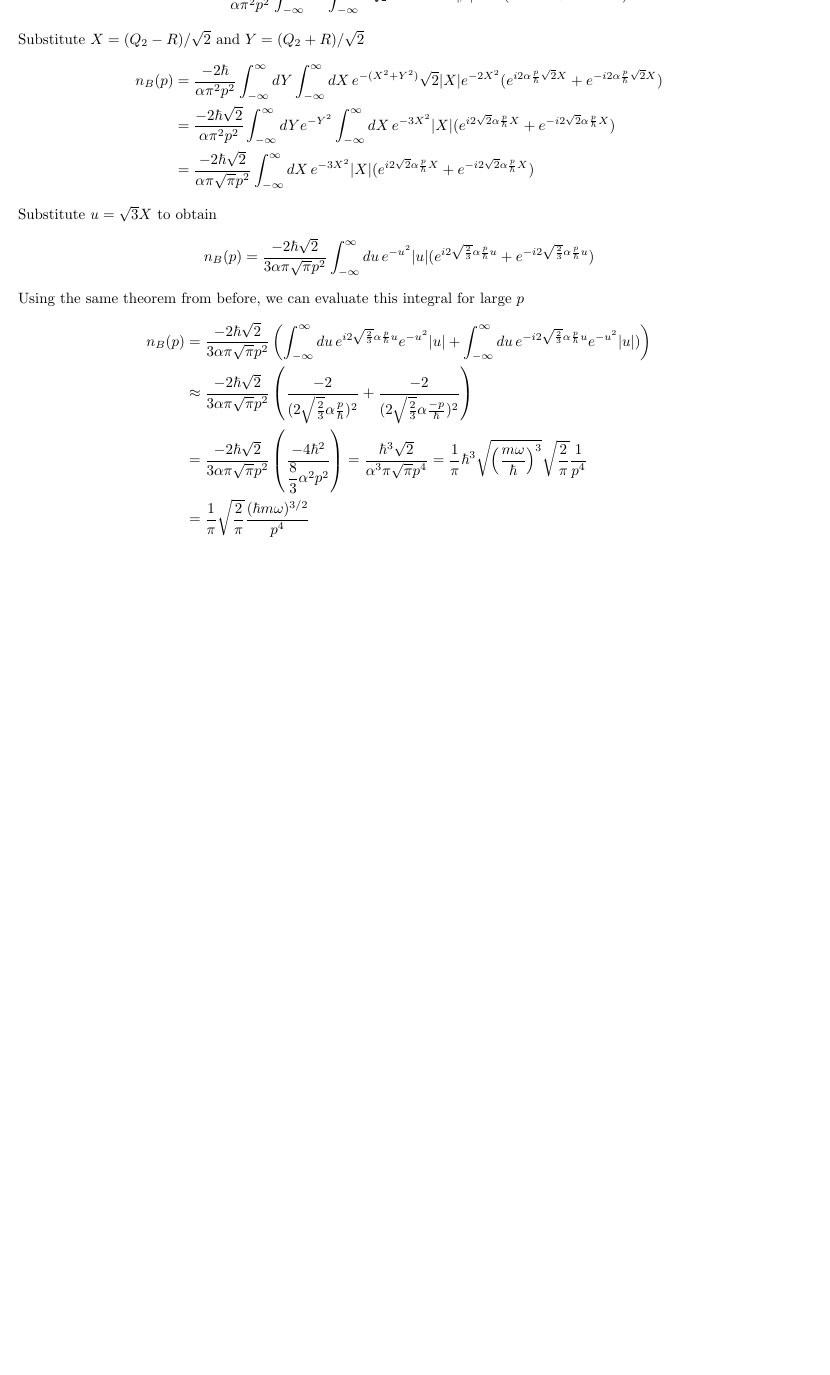
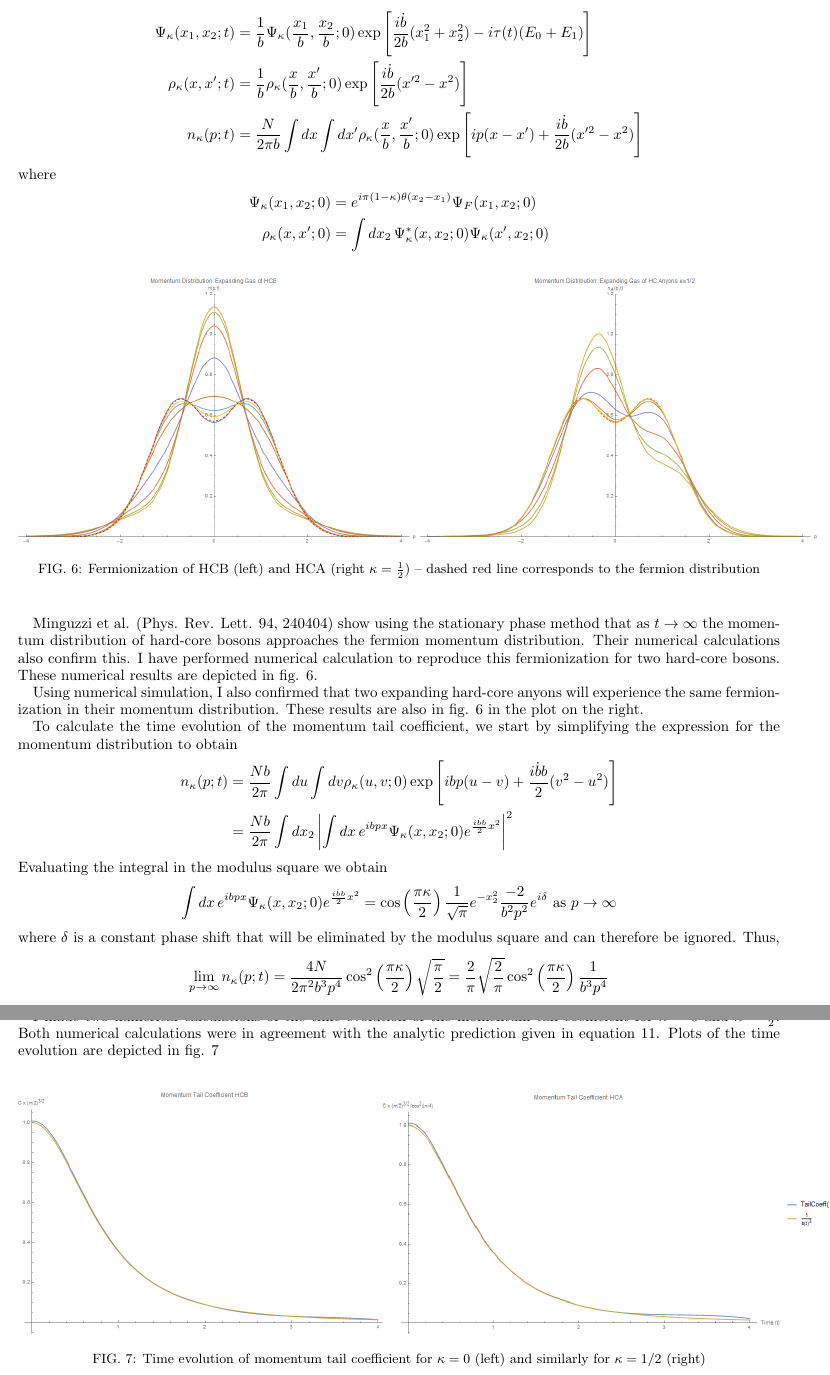
Before and after one commit to TimSkaras/UltraColdAtoms, a LaTeX paper (Notes/two_hardcore_anyon.tex): part of page 7 of 7 before the commit and two parts of pages 9 and 10 of 10 after it, the two joined at a grey line, cut at the place of the change, the shorter picture padded with empty space. Compiled offline with pdfLaTeX.

Commit message:
Reorganized files and updated LaTeX notes

```diff
--- a/two_hardcore_anyon.tex
+++ b/Notes/two_hardcore_anyon.tex
@@ -172 +268,38 @@ We can use results from Rahman \footnotemark
+\begin{align*}
+\Psi_{\kappa}(x_{1}, x_{2}; t) & =
+\frac{1}{b} \Psi_{\kappa}(\frac{x_{1}}{b}, \frac{x_{2}}{b}; 0)
+\exp \left[ \frac{i \dot{b}}{2 b} (x_{1}^2 + x_{2}^2) - i \tau(t) (E_0 + E_1) \right]\\
+\rho_{\kappa}(x, x'; t) & = \frac{1}{b} \rho_{\kappa}(\frac{x}{b}, \frac{x'}{b}; 0)
+\exp \left[ \frac{i \dot{b}}{2 b} (x'^2 - x^2) \right]\\
+n_{\kappa}(p ; t) & = \dfrac{N}{2\pi b} \int dx \int dx'
+\rho_{\kappa}(\frac{x}{b}, \frac{x'}{b}; 0)
+\exp \left[ip(x - x') +	 \frac{i \dot{b}}{2 b} (x'^2 - x^2) \right]
+\end{align*}
+where
+\begin{align*}
+\Psi_{\kappa}(x_{1}, x_{2}; 0) & =
+e^{i \pi (1 - \kappa) \theta(x_{2} - x_{1})} \Psi_{F}(x_{1}, x_{2}; 0)\\
+\rho_{\kappa}(x, x'; 0) & = \int dx_2 \, \Psi_{\kappa}^*(x,x_2; 0) \Psi_\kappa(x',x_2; 0)
+\end{align*}
+
+\begin{center}
+\begin{figure}[h!]
+	\includegraphics[scale=.43]{"../Plots/MomDistExpandingPair"}
+	\caption{Fermionization of HCB (left) and HCA (right $\kappa = \frac{1}{2}$) -- dashed red line corresponds to the fermion distribution}
+	\label{fig:HCBFermionizationPair}
+\end{figure}
+\end{center}
+
+Minguzzi et al. (Phys. Rev. Lett. 94, 240404) show using the stationary phase method that as $t \rightarrow \infty$ the momentum distribution of hard-core bosons approaches the fermion momentum distribution. Their numerical calculations also confirm this. I have performed numerical calculation to reproduce this fermionization for two hard-core bosons. These numerical results are depicted in fig. \ref{fig:HCBFermionizationPair}.
+
+Using numerical simulation, I also confirmed that two expanding hard-core anyons will experience the same fermionization in their momentum distribution. These results are also in fig. \ref{fig:HCBFermionizationPair} in the plot on the right.
+
+To calculate the time evolution of the momentum tail coefficient, we start by simplifying the expression for the momentum distribution to obtain
+\begin{align*}
+n_{\kappa}(p ; t) & = \dfrac{N b}{2\pi} \int du \int dv
+\rho_{\kappa}(u, v; 0)
+\exp \left[ibp(u - v) +	 \frac{i \dot{b}b}{2 } (v^2 - u^2) \right]\\
+& = \dfrac{N b}{2\pi} \int dx_{2} \left| \int dx \, e^{ibpx} \Psi_{\kappa}(x, x_{2}; 0) e^{\frac{i \dot{b}b}{2} x^2}\right|^2
+\end{align*}
 %
+Evaluating the integral in the modulus square we obtain
@@ -187,2 +306,6 @@ To evaluate the transforms of $F_{1}(r)$ and $F_{2}(r)$, we need only use the fa
 %
 \begin{align*}
+\int dx \, e^{ibpx} \Psi_{\kappa}(x, x_{2}; 0) e^{\frac{i \dot{b}b}{2} x^2}
+= \cos\left(\frac{\pi \kappa}{2}\right)
+\frac{1}{\sqrt{\pi}} e^{- x_{2}^2} \frac{-2}{b^2 p^2} e^{i \delta}
+\text{	as } p \rightarrow \infty
@@ -204,36 +313,6 @@ returning to the momentum distribution then,
-n_{B}(p) & = \dfrac{- 2\hbar }{\alpha \pi^2 p^2} \int_{-\infty}^{\infty} dR \int_{-\infty}^{\infty} dQ_{2} \,  e^{-(R^2 + Q_{2}^{2})} |\beta| e^{-\beta^2} (e^{i 2\alpha \frac{p}{\hbar} \beta} + e^{-i 2\alpha \frac{p}{\hbar} \beta}) \\
-& = \dfrac{-2 \hbar }{\alpha \pi^2 p^2} \int_{-\infty}^{\infty} dR \int_{-\infty}^{\infty} dQ_{2} \,  e^{-(R^2 + Q_{2}^{2})} |\beta| e^{-\beta^2} (e^{i 2\alpha \frac{p}{\hbar} \beta} + e^{-i 2\alpha \frac{p}{\hbar} \beta})
-\end{align*}
-%
-Substitute $X = (Q_{2} - R)/\sqrt{2}$ and $Y = (Q_2 + R)/ \sqrt{2}$
-%
-\begin{align*}
-n_{B}(p) & = \dfrac{-2 \hbar }{\alpha \pi^2 p^2} \int_{-\infty}^{\infty} dY \int_{-\infty}^{\infty} dX \,  e^{-(X^2 + Y^{2})} \sqrt{2}|X| e^{-2 X^2} (e^{i 2\alpha \frac{p}{\hbar} \sqrt{2}X} + e^{-i 2\alpha \frac{p}{\hbar} \sqrt{2}X})\\
-& = \dfrac{-2 \hbar \sqrt{2}}{\alpha \pi^2 p^2} \int_{-\infty}^{\infty} dY e^{-Y^2}\int_{-\infty}^{\infty} dX \,  e^{-3 X^2} |X| (e^{i 2 \sqrt{2}\alpha \frac{p}{\hbar}X} + e^{-i 2 \sqrt{2}\alpha \frac{p}{\hbar} X})\\
-& = \dfrac{-2 \hbar \sqrt{2}}{\alpha \pi \sqrt{\pi} p^2} \int_{-\infty}^{\infty} dX \,  e^{-3 X^2} |X| (e^{i 2 \sqrt{2}\alpha \frac{p}{\hbar} X} + e^{-i 2 \sqrt{2}\alpha \frac{p}{\hbar} X})
-\end{align*}
-%
-Substitute $u = \sqrt{3} X$ to obtain
-%
+where $\delta$ is a constant phase shift that will be eliminated by the modulus square and can therefore be ignored. Thus,
 \[
-n_{B}(p) = \dfrac{-2 \hbar \sqrt{ 2 }}{3\alpha \pi \sqrt{\pi} p^2} \int_{-\infty}^{\infty} du \,  e^{-u^2} |u| (e^{i 2 \sqrt{ \frac{2}{3} }\alpha \frac{p}{\hbar} u} + e^{-i 2 \sqrt{ \frac{2}{3} }\alpha \frac{p}{\hbar} u})
+\lim_{p \rightarrow \infty} n_{\kappa}(p ; t) =
+\frac{4N}{2 \pi^2 b^3 p^4} \cos^2\left(\frac{\pi \kappa}{2}\right) \sqrt{\frac{\pi}{2}}
+= \frac{2}{\pi} \sqrt{\frac{2}{\pi}} \cos^2\left(\frac{\pi \kappa}{2}\right) \frac{1}{b^3 p^4}
 \]
-%
-Using the same theorem from before, we can evaluate this integral for large $p$
-\begin{align*}
-n_{B}(p) & = \dfrac{-2 \hbar \sqrt{ 2 }}{3\alpha \pi \sqrt{\pi} p^2}
-\left( \int_{-\infty}^{\infty} du \,  e^{i 2 \sqrt{ \frac{2}{3} }\alpha \frac{p}{\hbar} u} e^{-u^2} |u| + \int_{-\infty}^{\infty} du \,  e^{-i 2 \sqrt{ \frac{2}{3} }\alpha \frac{p}{\hbar} u} e^{-u^2} |u|) \right)\\
-& \approx \dfrac{-2 \hbar \sqrt{ 2 }}{3\alpha \pi \sqrt{\pi} p^2}
-\left(
-\dfrac{-2}{(2 \sqrt{ \frac{2}{3} }\alpha \frac{p}{\hbar})^2}
- + \dfrac{-2}{(2 \sqrt{ \frac{2}{3} }\alpha \frac{-p}{\hbar})^2}
-\right)\\
-& = \dfrac{-2 \hbar \sqrt{ 2 }}{3\alpha \pi \sqrt{\pi} p^2}
-\left(
-\frac{-4 \hbar^2}{\dfrac{8}{3} \alpha^2 p^2}
-\right) =
-\dfrac{\hbar^3 \sqrt{2}}{ \alpha^3 \pi \sqrt{\pi} p^4}
-=
-\dfrac{1}{\pi} \hbar^3 \sqrt{\left(\dfrac{m \omega}{\hbar}\right)^3} \sqrt{\dfrac{2}{\pi}} \dfrac{1}{p^4}\\
-& = \dfrac{1}{\pi} \sqrt{\dfrac{2}{\pi}} \dfrac{(\hbar m \omega)^{3/2}}{p^4}
-\end{align*}
@@ -240,4 +322,8 @@ n_{B}(p) & = \dfrac{-2 \hbar \sqrt{ 2 }}{3\alpha \pi \sqrt{\pi} p^2}
+\end{equation}
 
-\begin{equation}
-\therefore \lim_{p \rightarrow \infty} n_{B}(p) = \dfrac{1}{\pi} \sqrt{\dfrac{2}{\pi}} \dfrac{(\hbar m \omega)^{3/2}}{p^4}
-\end{equation}
+I made two numerical calculations of the time evolution of the momentum tail coefficient for $\kappa = 0$ and $\kappa = \frac{1}{2}$. Both numerical calculations were in agreement with the analytic prediction given in equation 11. Plots of the time evolution are depicted in fig. \ref{fig:HCATimeDepPair}
+
+\begin{center}
+\begin{figure}[h]
+	\includegraphics[scale=.44]{"../Plots/MomTailCoeffTimeDepRow"}
+	\caption{Time evolution of momentum tail coefficient for $\kappa = 0$ (left) and similarly for $\kappa = 1/2$ (right)}
```
Also changed, not shown: Notes/2018-6-10_two_anyons_in_harmonic_trap.pdf (added), Notes/2018-6-10_two_anyons_in_harmonic_trap.tex (renamed from 2018-6-10_two_anyons_in_harmonic_trap.tex), Notes/README.txt (renamed from README.txt), Notes/two_hardcore_anyon.pdf (added), Plots/AnyonCoeff.png, Plots/MomDistExpandingAG.png (added), Plots/MomDistExpandingPair.png (added), Plots/MomDistExpandingTG.png (added), Plots/MomTailCoeffTimeDepRow.png (added), Notes/two_hardcore_anyon.tex (176 more changed lines), 15 other files.
